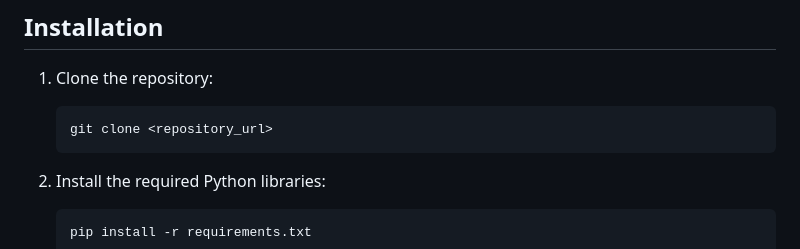
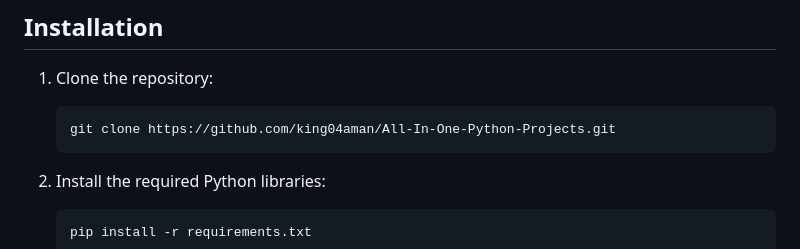
Before and after one commit to king04aman/All-In-One-Python-Projects, a Markdown page: Text Summarizer/README.md, the part around the change. Rendered like a GitHub page.

````diff
--- a/Text Summarizer/README.md
+++ b/Text Summarizer/README.md
@@ -26,7 +26,7 @@ This project implements a **TextRank-based approach** to extract summaries from
 
 1. Clone the repository:
    ```bash
-   git clone <repository_url>
+   git clone https://github.com/king04aman/All-In-One-Python-Projects.git
    ```
 2. Install the required Python libraries:
 
````
